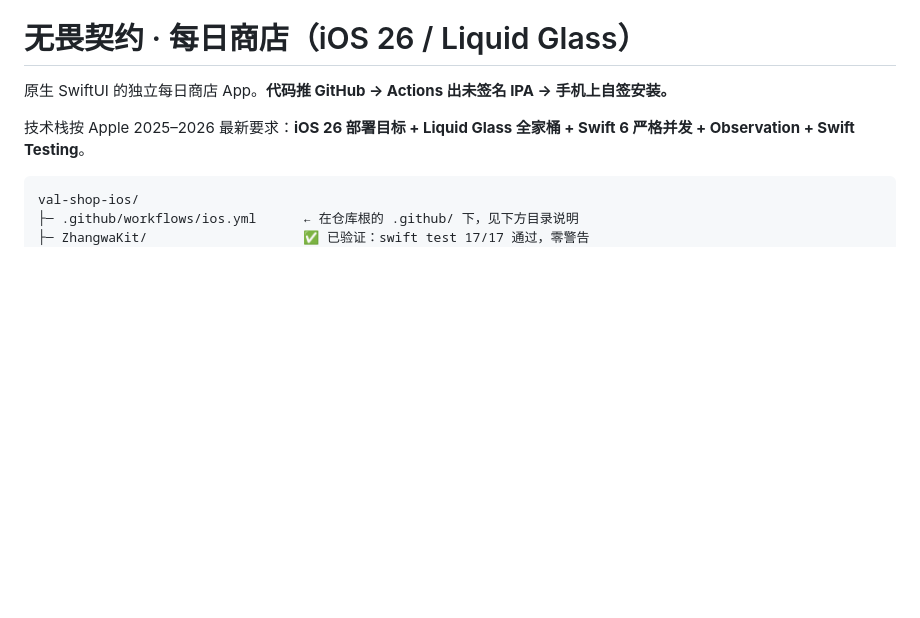
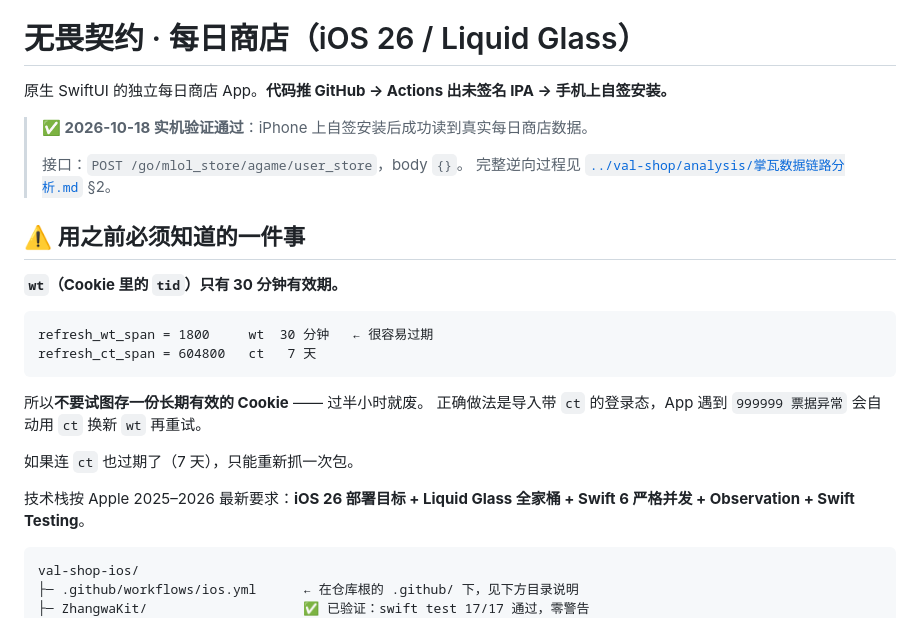
Before and after one commit to 54zhien/valorant-daily-shop, a Markdown page: val-shop-ios/README.md, the part around the change. Rendered like a GitHub page; blank space fills up the shorter version.

````diff
--- a/val-shop-ios/README.md
+++ b/val-shop-ios/README.md
@@ -1,6 +1,26 @@
 # 无畏契约 · 每日商店（iOS 26 / Liquid Glass）
 
 原生 SwiftUI 的独立每日商店 App。**代码推 GitHub → Actions 出未签名 IPA → 手机上自签安装。**
+
+> **✅ 2026-10-18 实机验证通过**：iPhone 上自签安装后成功读到真实每日商店数据。
+>
+> 接口：`POST /go/mlol_store/agame/user_store`，body `{}`。
+> 完整逆向过程见 [`../val-shop/analysis/掌瓦数据链路分析.md`](../val-shop/analysis/掌瓦数据链路分析.md) §2。
+
+## ⚠️ 用之前必须知道的一件事
+
+**`wt`（Cookie 里的 `tid`）只有 30 分钟有效期。**
+
+```
+refresh_wt_span = 1800     wt  30 分钟   ← 很容易过期
+refresh_ct_span = 604800   ct   7 天
+```
+
+所以**不要试图存一份长期有效的 Cookie** —— 过半小时就废。
+正确做法是导入带 `ct` 的登录态，App 遇到 `999999 票据异常` 会自动用 `ct` 换新 `wt` 再重试。
+
+如果连 `ct` 也过期了（7 天），只能重新抓一次包。
+
 
 技术栈按 Apple 2025–2026 最新要求：**iOS 26 部署目标 + Liquid Glass 全家桶 + Swift 6 严格并发 + Observation + Swift Testing**。
 
````
Also changed, not shown: val-shop/analysis/掌瓦数据链路分析.md (+64 -9 lines).
